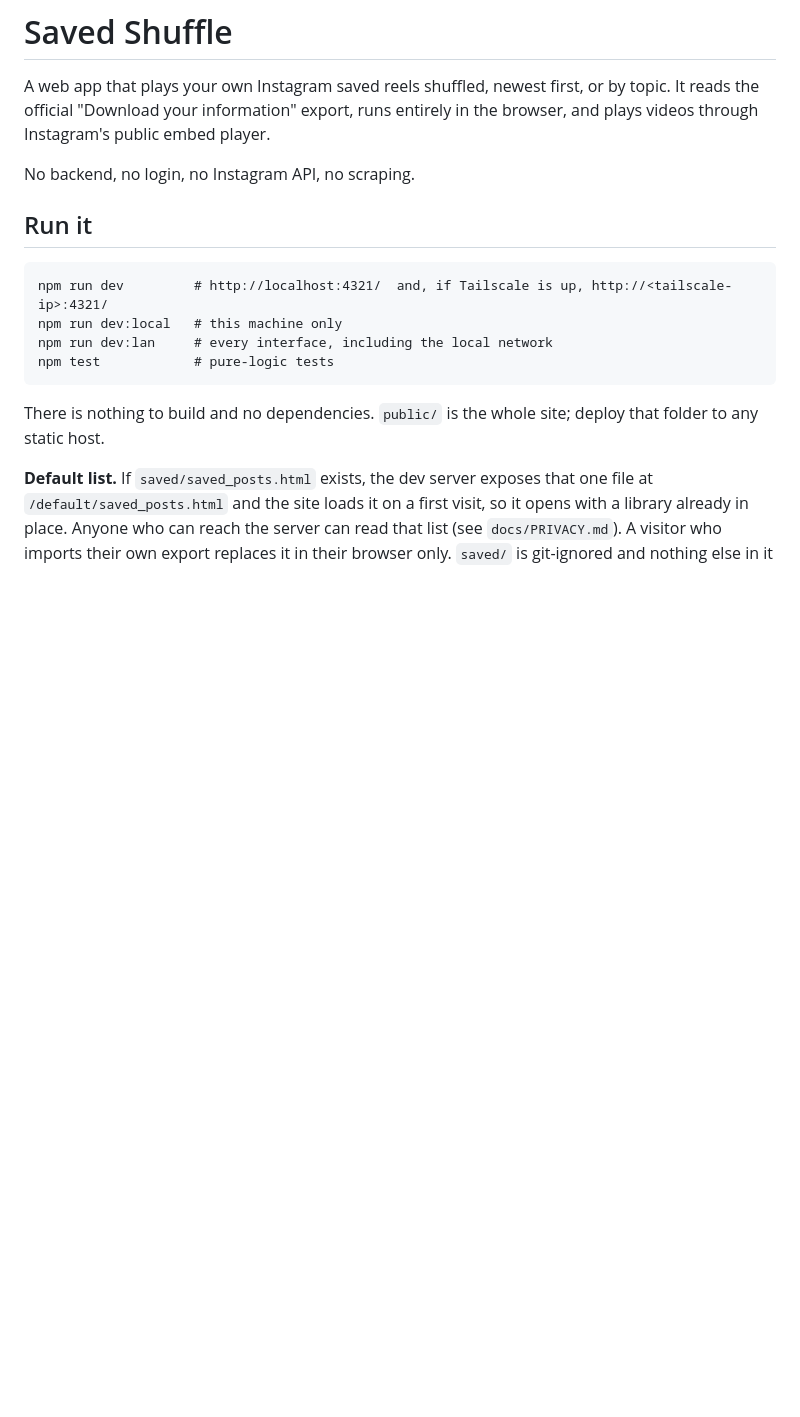
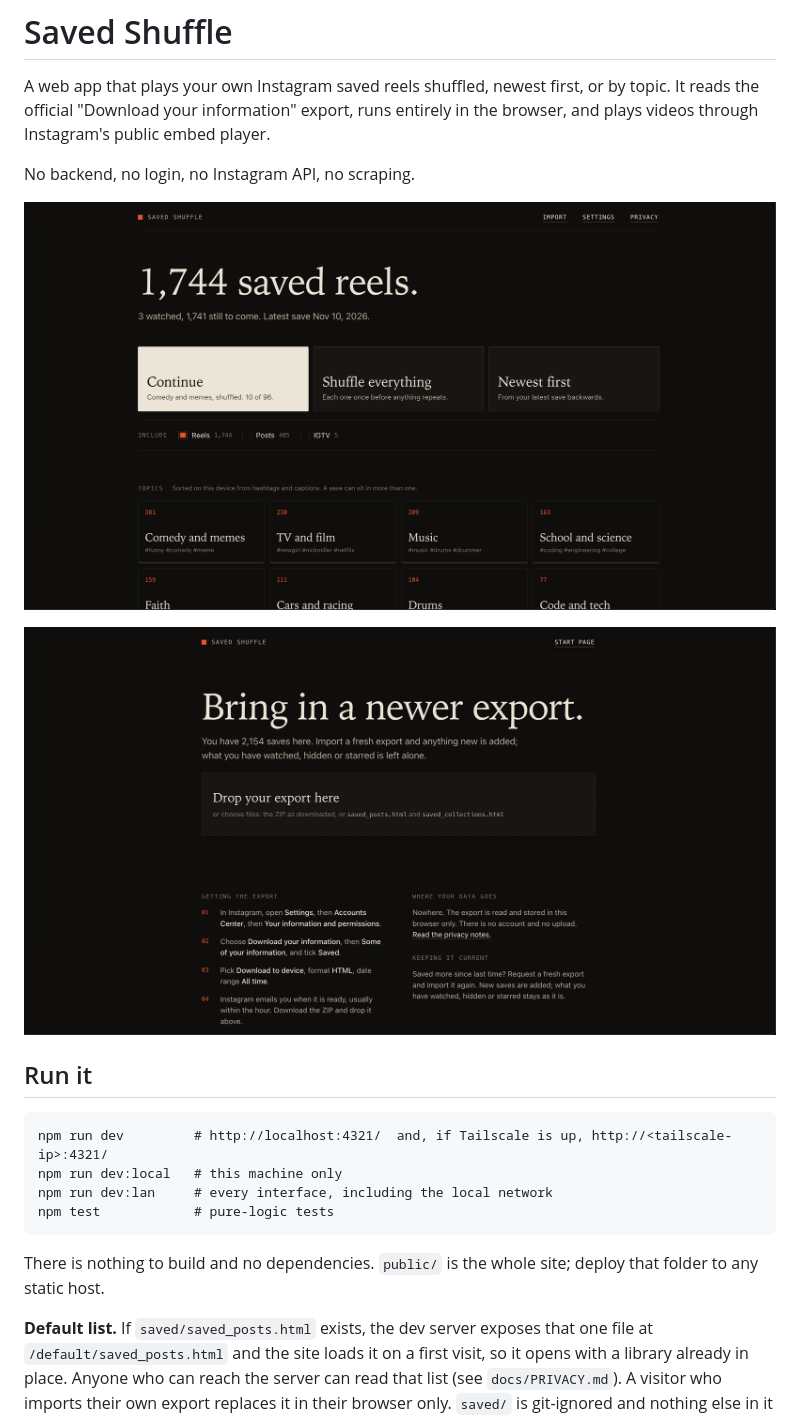
Before and after one commit to nayakashish/insta-saved-shuffle, a Markdown page: README.md, the part around the change. Rendered like a GitHub page; pictures changed too: docs/screenshots/import.png (added), docs/screenshots/start-page.png (added); blank space fills up the shorter version.

Commit message:
Add start page and import screenshots to README
Co-Authored-By: Claude Opus 5.5 <noreply@anthropic.com>

```diff
--- a/README.md
+++ b/README.md
@@ -6,6 +6,10 @@ entirely in the browser, and plays videos through Instagram's public embed
 player.
 
 No backend, no login, no Instagram API, no scraping.
+
+![Start page: counts, continue / shuffle / newest, and topics](docs/screenshots/start-page.png)
+
+![Import page: drop the export, how to get it, where the data goes](docs/screenshots/import.png)
 
 ## Run it
 
```
